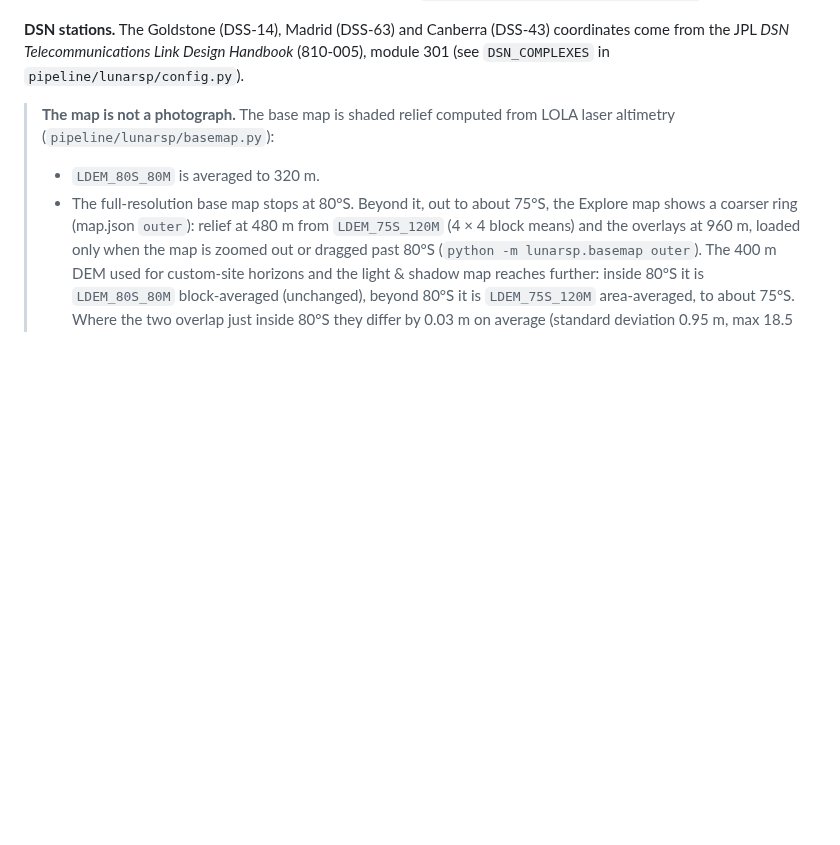
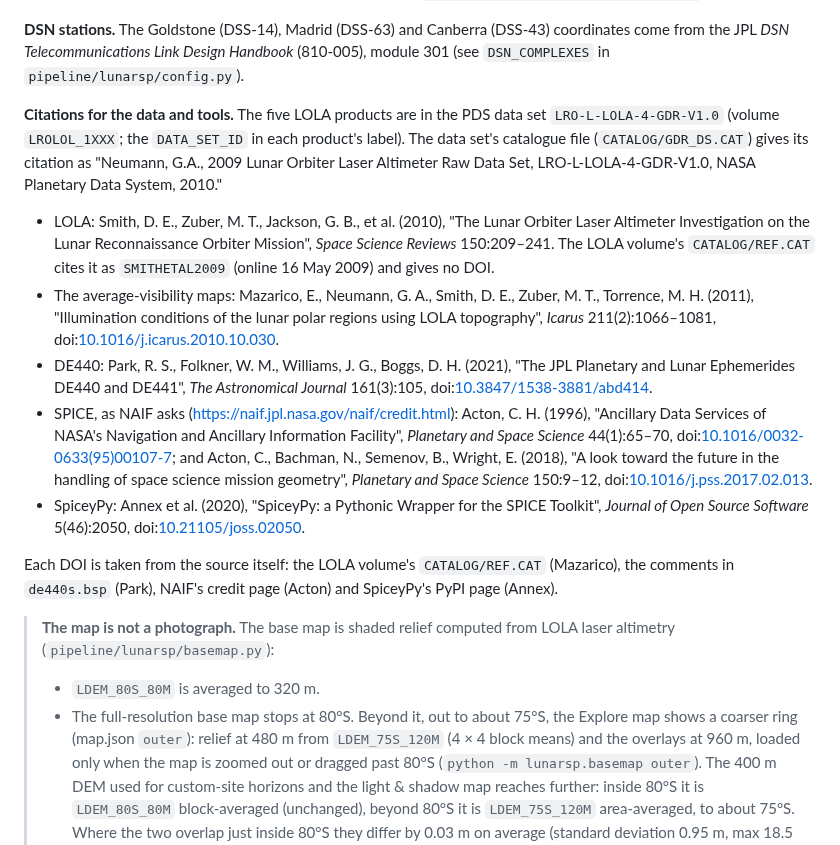
Before and after one commit to localizedprojects/CLPS-MOON-BROWSER, a Markdown page: README.md, the part around the change. Drawn GitHub-style; blank space fills up the shorter version.

```diff
--- a/README.md
+++ b/README.md
@@ -245,6 +245,16 @@ flutter test integration_test/map_75s_test.dart -d emulator-5554    # the Explor
 **JPL Horizons** (<https://ssd.jpl.nasa.gov/api/horizons.api>) provides the independent reference for the direction checks. Its 48 responses (8 sites × 3 windows × 2 bodies) are cached in `pipeline/validation/horizons_cache/`.
 
 **DSN stations.** The Goldstone (DSS-14), Madrid (DSS-63) and Canberra (DSS-43) coordinates come from the JPL *DSN Telecommunications Link Design Handbook* (810-005), module 301 (see `DSN_COMPLEXES` in `pipeline/lunarsp/config.py`).
+
+**Citations for the data and tools.** The five LOLA products are in the PDS data set `LRO-L-LOLA-4-GDR-V1.0` (volume `LROLOL_1XXX`; the `DATA_SET_ID` in each product's label). The data set's catalogue file (`CATALOG/GDR_DS.CAT`) gives its citation as "Neumann, G.A., 2009 Lunar Orbiter Laser Altimeter Raw Data Set, LRO-L-LOLA-4-GDR-V1.0, NASA Planetary Data System, 2010."
+
+- LOLA: Smith, D. E., Zuber, M. T., Jackson, G. B., et al. (2010), "The Lunar Orbiter Laser Altimeter Investigation on the Lunar Reconnaissance Orbiter Mission", *Space Science Reviews* 150:209–241. The LOLA volume's `CATALOG/REF.CAT` cites it as `SMITHETAL2009` (online 16 May 2009) and gives no DOI.
+- The average-visibility maps: Mazarico, E., Neumann, G. A., Smith, D. E., Zuber, M. T., Torrence, M. H. (2011), "Illumination conditions of the lunar polar regions using LOLA topography", *Icarus* 211(2):1066–1081, doi:[10.1016/j.icarus.2010.10.030](https://doi.org/10.1016/j.icarus.2010.10.030).
+- DE440: Park, R. S., Folkner, W. M., Williams, J. G., Boggs, D. H. (2021), "The JPL Planetary and Lunar Ephemerides DE440 and DE441", *The Astronomical Journal* 161(3):105, doi:[10.3847/1538-3881/abd414](https://doi.org/10.3847/1538-3881/abd414).
+- SPICE, as NAIF asks (<https://naif.jpl.nasa.gov/naif/credit.html>): Acton, C. H. (1996), "Ancillary Data Services of NASA's Navigation and Ancillary Information Facility", *Planetary and Space Science* 44(1):65–70, doi:[10.1016/0032-0633(95)00107-7](https://doi.org/10.1016/0032-0633(95)00107-7); and Acton, C., Bachman, N., Semenov, B., Wright, E. (2018), "A look toward the future in the handling of space science mission geometry", *Planetary and Space Science* 150:9–12, doi:[10.1016/j.pss.2017.02.013](https://doi.org/10.1016/j.pss.2017.02.013).
+- SpiceyPy: Annex et al. (2020), "SpiceyPy: a Pythonic Wrapper for the SPICE Toolkit", *Journal of Open Source Software* 5(46):2050, doi:[10.21105/joss.02050](https://doi.org/10.21105/joss.02050).
+
+Each DOI is taken from the source itself: the LOLA volume's `CATALOG/REF.CAT` (Mazarico), the comments in `de440s.bsp` (Park), NAIF's credit page (Acton) and SpiceyPy's PyPI page (Annex).
 
 > **The map is not a photograph.** The base map is shaded relief computed from LOLA laser altimetry (`pipeline/lunarsp/basemap.py`):
 > - `LDEM_80S_80M` is averaged to 320 m.
```
Also changed, not shown: docs/submission.md (+26 -5 lines).
